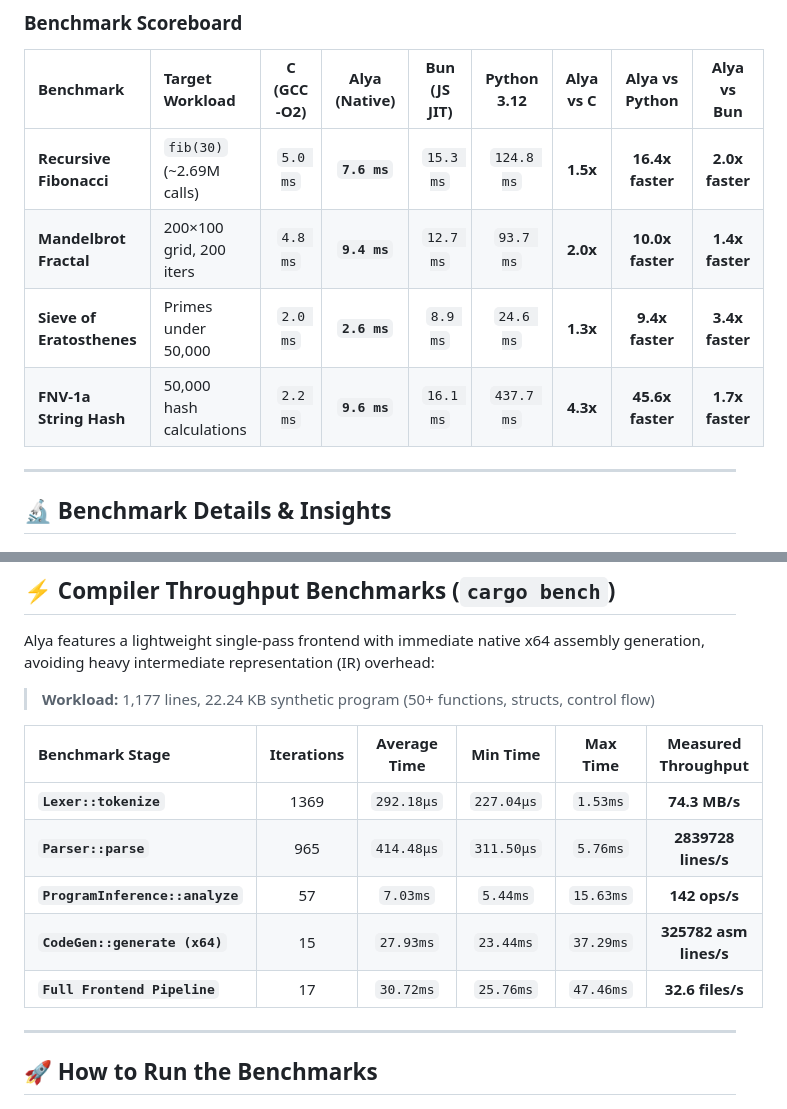
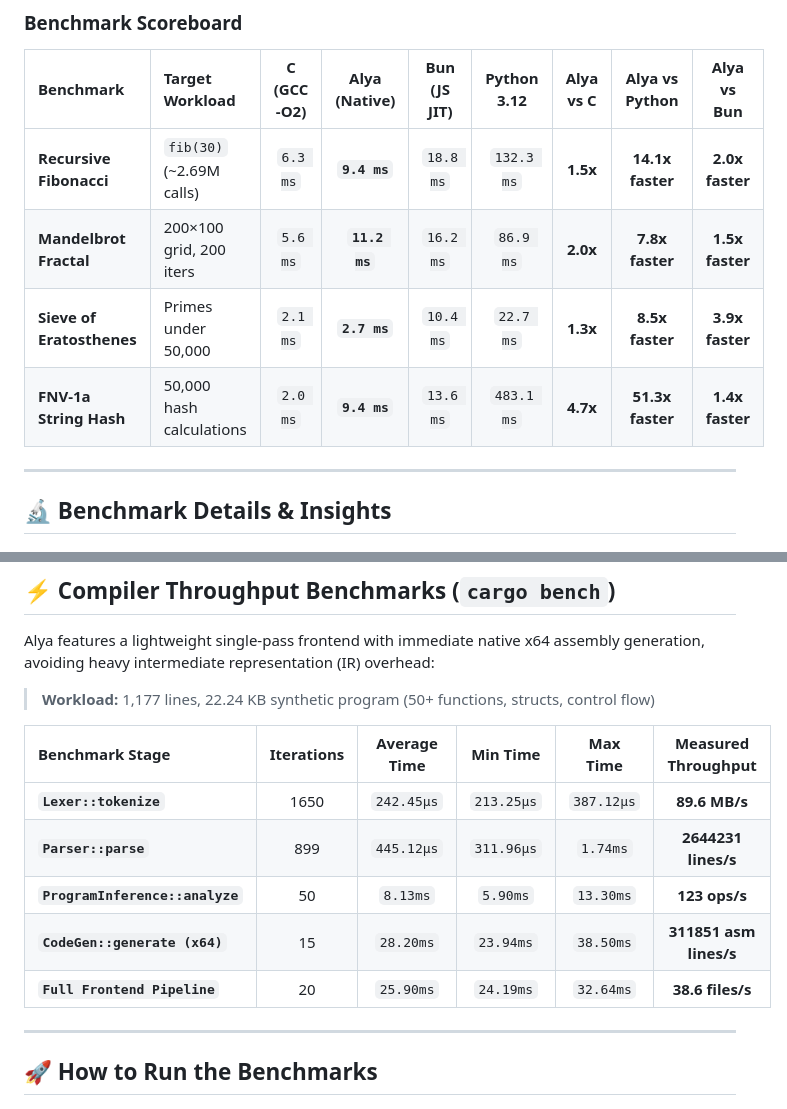
Before and after one commit to Taiizor/Alya, a Markdown page: benchmarks/README.md, 2 parts joined by grey strips. GitHub-like rendering.

Commit message:
docs(benchmarks): update benchmark results [skip ci]

```diff
--- a/benchmarks/README.md
+++ b/benchmarks/README.md
@@ -22,10 +22,10 @@ All implementations solve the exact same algorithmic problem on identical inputs
 
 | Benchmark | Target Workload | C (GCC -O2) | Alya (Native) | Bun (JS JIT) | Python 3.12 | Alya vs C | Alya vs Python | Alya vs Bun |
 | :--- | :--- | :---: | :---: | :---: | :---: | :---: | :---: | :---: |
-| **Recursive Fibonacci** | `fib(30)` (~2.69M calls) | `5.0 ms` | **`7.6 ms`** | `15.3 ms` | `124.8 ms` | **1.5x** | **16.4x faster** | **2.0x faster** |
-| **Mandelbrot Fractal** | 200×100 grid, 200 iters | `4.8 ms` | **`9.4 ms`** | `12.7 ms` | `93.7 ms` | **2.0x** | **10.0x faster** | **1.4x faster** |
-| **Sieve of Eratosthenes** | Primes under 50,000 | `2.0 ms` | **`2.6 ms`** | `8.9 ms` | `24.6 ms` | **1.3x** | **9.4x faster** | **3.4x faster** |
-| **FNV-1a String Hash** | 50,000 hash calculations | `2.2 ms` | **`9.6 ms`** | `16.1 ms` | `437.7 ms` | **4.3x** | **45.6x faster** | **1.7x faster** |
+| **Recursive Fibonacci** | `fib(30)` (~2.69M calls) | `6.3 ms` | **`9.4 ms`** | `18.8 ms` | `132.3 ms` | **1.5x** | **14.1x faster** | **2.0x faster** |
+| **Mandelbrot Fractal** | 200×100 grid, 200 iters | `5.6 ms` | **`11.2 ms`** | `16.2 ms` | `86.9 ms` | **2.0x** | **7.8x faster** | **1.5x faster** |
+| **Sieve of Eratosthenes** | Primes under 50,000 | `2.1 ms` | **`2.7 ms`** | `10.4 ms` | `22.7 ms` | **1.3x** | **8.5x faster** | **3.9x faster** |
+| **FNV-1a String Hash** | 50,000 hash calculations | `2.0 ms` | **`9.4 ms`** | `13.6 ms` | `483.1 ms` | **4.7x** | **51.3x faster** | **1.4x faster** |
 
 ---
 
@@ -61,11 +61,11 @@ Alya features a lightweight single-pass frontend with immediate native x64 assem
 
 | Benchmark Stage | Iterations | Average Time | Min Time | Max Time | Measured Throughput |
 | :--- | :---: | :---: | :---: | :---: | :---: |
-| **`Lexer::tokenize`** | 1369 | `292.18µs` | `227.04µs` | `1.53ms` | **74.3 MB/s** |
-| **`Parser::parse`** | 965 | `414.48µs` | `311.50µs` | `5.76ms` | **2839728 lines/s** |
-| **`ProgramInference::analyze`** | 57 | `7.03ms` | `5.44ms` | `15.63ms` | **142 ops/s** |
-| **`CodeGen::generate (x64)`** | 15 | `27.93ms` | `23.44ms` | `37.29ms` | **325782 asm lines/s** |
-| **`Full Frontend Pipeline`** | 17 | `30.72ms` | `25.76ms` | `47.46ms` | **32.6 files/s** |
+| **`Lexer::tokenize`** | 1650 | `242.45µs` | `213.25µs` | `387.12µs` | **89.6 MB/s** |
+| **`Parser::parse`** | 899 | `445.12µs` | `311.96µs` | `1.74ms` | **2644231 lines/s** |
+| **`ProgramInference::analyze`** | 50 | `8.13ms` | `5.90ms` | `13.30ms` | **123 ops/s** |
+| **`CodeGen::generate (x64)`** | 15 | `28.20ms` | `23.94ms` | `38.50ms` | **311851 asm lines/s** |
+| **`Full Frontend Pipeline`** | 20 | `25.90ms` | `24.19ms` | `32.64ms` | **38.6 files/s** |
 
 ---
 
```
